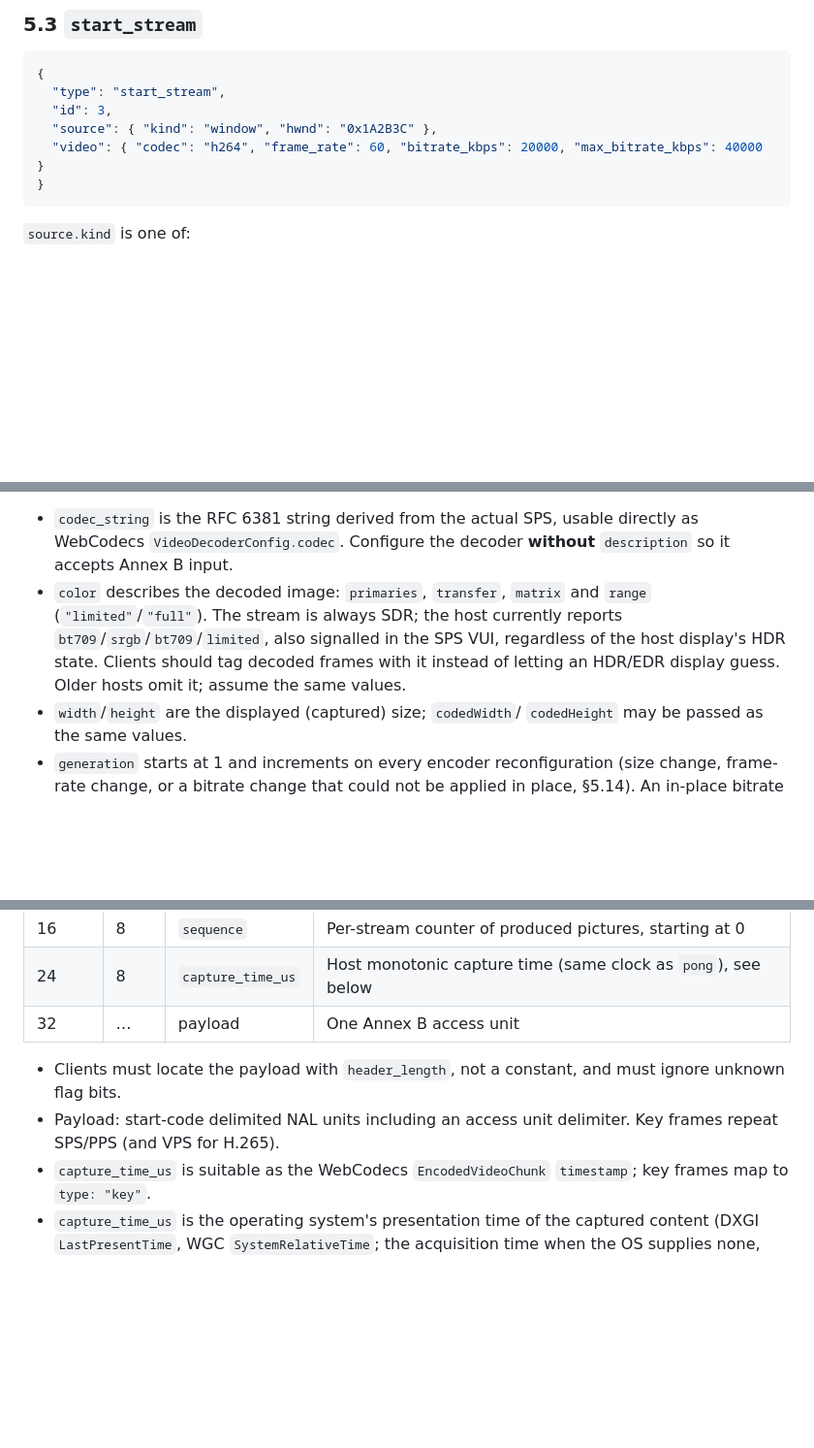
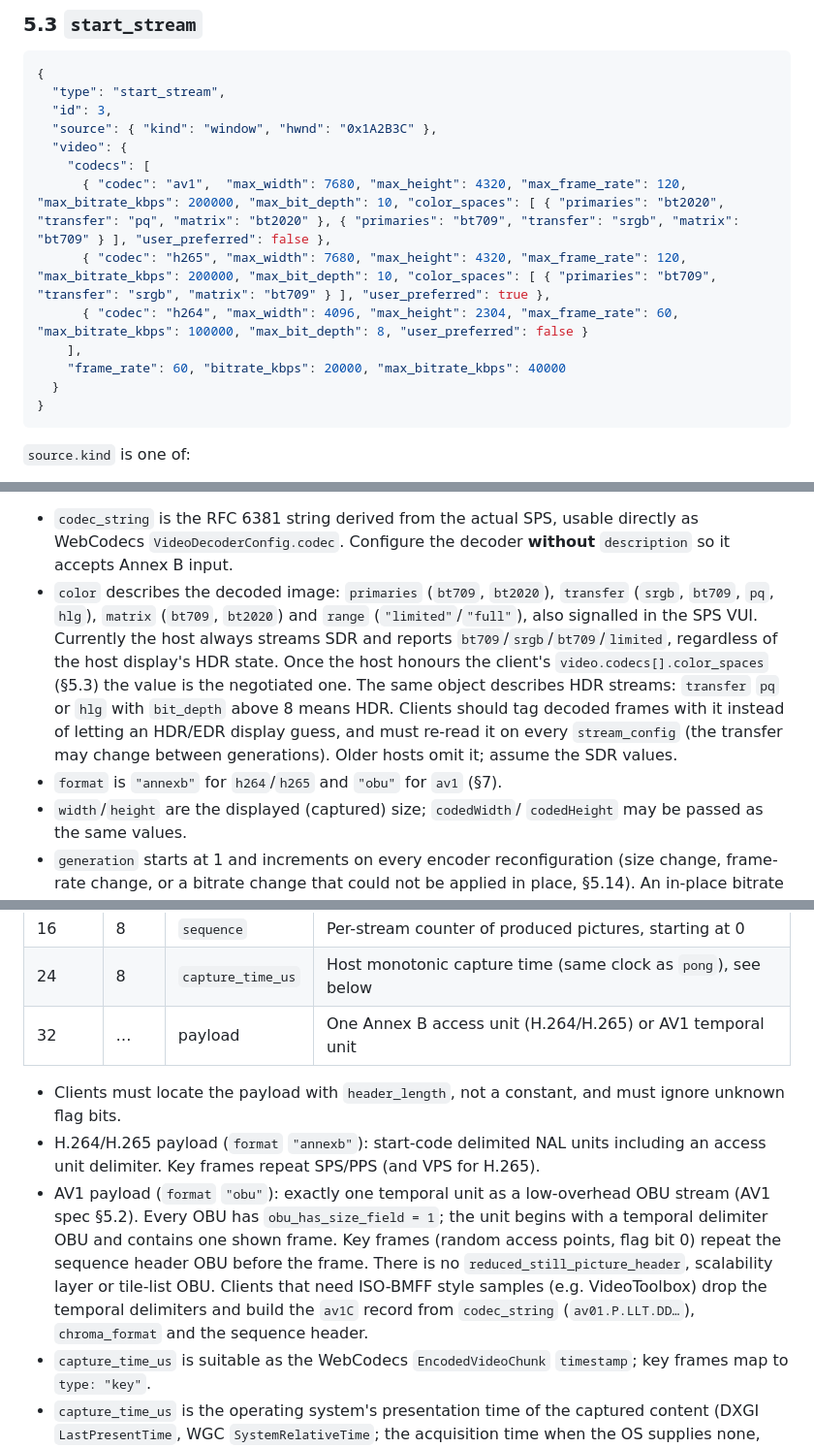
Before and after one commit to CaptinAdventure/BeamIt, a Markdown page: PROTOCOL.md, 3 parts joined by grey strips. Shown at 97% size. Rendered like a GitHub page; blank space fills up the shorter version.

````diff
--- a/PROTOCOL.md
+++ b/PROTOCOL.md
@@ -208,7 +209,14 @@ candidate of that process, so several windows of one process may be
   "type": "start_stream",
   "id": 3,
   "source": { "kind": "window", "hwnd": "0x1A2B3C" },
-  "video": { "codec": "h264", "frame_rate": 60, "bitrate_kbps": 20000, "max_bitrate_kbps": 40000 }
+  "video": {
+    "codecs": [
+      { "codec": "av1",  "max_width": 7680, "max_height": 4320, "max_frame_rate": 120, "max_bitrate_kbps": 200000, "max_bit_depth": 10, "color_spaces": [ { "primaries": "bt2020", "transfer": "pq", "matrix": "bt2020" }, { "primaries": "bt709", "transfer": "srgb", "matrix": "bt709" } ], "user_preferred": false },
+      { "codec": "h265", "max_width": 7680, "max_height": 4320, "max_frame_rate": 120, "max_bitrate_kbps": 200000, "max_bit_depth": 10, "color_spaces": [ { "primaries": "bt709", "transfer": "srgb", "matrix": "bt709" } ], "user_preferred": true },
+      { "codec": "h264", "max_width": 4096, "max_height": 2304, "max_frame_rate": 60,  "max_bitrate_kbps": 100000, "max_bit_depth": 8, "user_preferred": false }
+    ],
+    "frame_rate": 60, "bitrate_kbps": 20000, "max_bitrate_kbps": 40000
+  }
 }
 ```
 
@@ -308,12 +355,17 @@ omit this additive field; clients must not assume a measured DPI in that case.
 * `codec_string` is the RFC 6381 string derived from the actual SPS, usable
   directly as WebCodecs `VideoDecoderConfig.codec`. Configure the decoder
   **without** `description` so it accepts Annex B input.
-* `color` describes the decoded image: `primaries`, `transfer`, `matrix`
-  and `range` (`"limited"`/`"full"`). The stream is always SDR; the host
-  currently reports `bt709`/`srgb`/`bt709`/`limited`, also signalled in the
-  SPS VUI, regardless of the host display's HDR state. Clients should tag
-  decoded frames with it instead of letting an HDR/EDR display guess.
-  Older hosts omit it; assume the same values.
+* `color` describes the decoded image: `primaries` (`bt709`, `bt2020`),
+  `transfer` (`srgb`, `bt709`, `pq`, `hlg`), `matrix` (`bt709`, `bt2020`) and
+  `range` (`"limited"`/`"full"`), also signalled in the SPS VUI. Currently the
+  host always streams SDR and reports `bt709`/`srgb`/`bt709`/`limited`,
+  regardless of the host display's HDR state. Once the host honours the
+  client's `video.codecs[].color_spaces` (§5.3) the value is the negotiated
+  one. The same object describes HDR streams: `transfer` `pq` or `hlg` with `bit_depth` above 8 means HDR.
+  Clients should tag decoded frames with it instead of letting an HDR/EDR
+  display guess, and must re-read it on every `stream_config` (the transfer
+  may change between generations). Older hosts omit it; assume the SDR values.
+* `format` is `"annexb"` for `h264`/`h265` and `"obu"` for `av1` (§7).
 * `width`/`height` are the displayed (captured) size; `codedWidth`/
   `codedHeight` may be passed as the same values.
 * `generation` starts at 1 and increments on every encoder reconfiguration
@@ -1318,12 +1370,22 @@ integers are **big-endian** (network order, `DataView` default).
 | 12     | 4    | `reserved`        | `0`                                                    |
 | 16     | 8    | `sequence`        | Per-stream counter of produced pictures, starting at 0 |
 | 24     | 8    | `capture_time_us` | Host monotonic capture time (same clock as `pong`), see below |
-| 32     | …    | payload           | One Annex B access unit                                |
+| 32     | …    | payload           | One Annex B access unit (H.264/H.265) or AV1 temporal unit |
 
 * Clients must locate the payload with `header_length`, not a constant, and
   must ignore unknown flag bits.
-* Payload: start-code delimited NAL units including an access unit
-  delimiter. Key frames repeat SPS/PPS (and VPS for H.265).
+* H.264/H.265 payload (`format` `"annexb"`): start-code delimited NAL units
+  including an access unit delimiter. Key frames repeat SPS/PPS (and VPS for
+  H.265).
+* AV1 payload (`format` `"obu"`): exactly one temporal unit as a
+  low-overhead OBU stream (AV1 spec §5.2). Every OBU has
+  `obu_has_size_field = 1`; the unit begins with a temporal delimiter OBU and
+  contains one shown frame. Key frames (random access points, flag bit 0)
+  repeat the sequence header OBU before the frame. There is no
+  `reduced_still_picture_header`, scalability layer or tile-list OBU.
+  Clients that need ISO-BMFF style samples (e.g. VideoToolbox) drop the
+  temporal delimiters and build the `av1C` record from `codec_string`
+  (`av01.P.LLT.DD…`), `chroma_format` and the sequence header.
 * `capture_time_us` is suitable as the WebCodecs `EncodedVideoChunk`
   `timestamp`; key frames map to `type: "key"`.
 * `capture_time_us` is the operating system's presentation time of the
````
Also changed, not shown: other parts of PROTOCOL.md (+43 -3 lines), README.md (+4 -0 lines).
